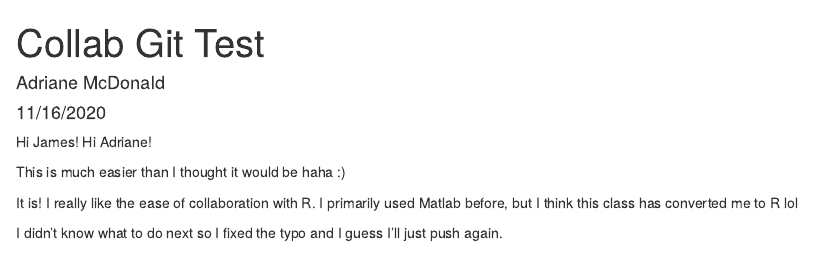
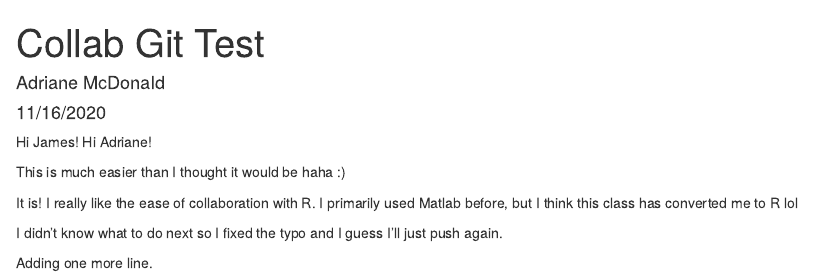
Before and after one commit to adrimcdo/week-7-collab, an R Markdown document (git_test.Rmd): the page in a window 1100 px wide, from its top. Rendered offline with R 4.5, knitr and Pandoc, with nearby package versions.

Commit message:
Added another line

```diff
--- a/git_test.Rmd
+++ b/git_test.Rmd
@@ -17,3 +17,5 @@ This is much easier than I thought it would be haha :)
 It is! I really like the ease of collaboration with R. I primarily used Matlab before, but I think this class has converted me to R lol
 
 I didn't know what to do next so I fixed the typo and I guess I'll just push again.
+
+Adding one more line.
```
